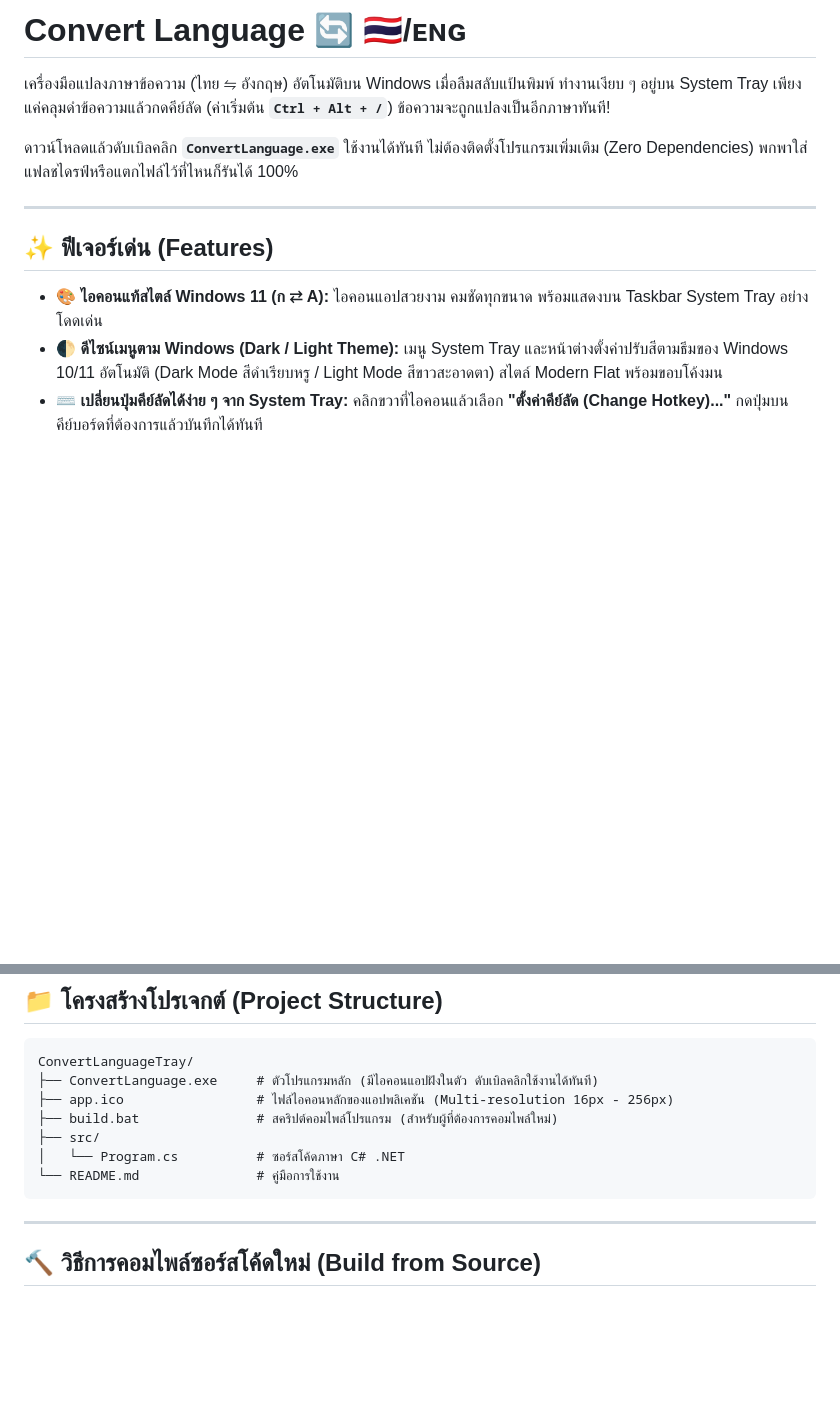
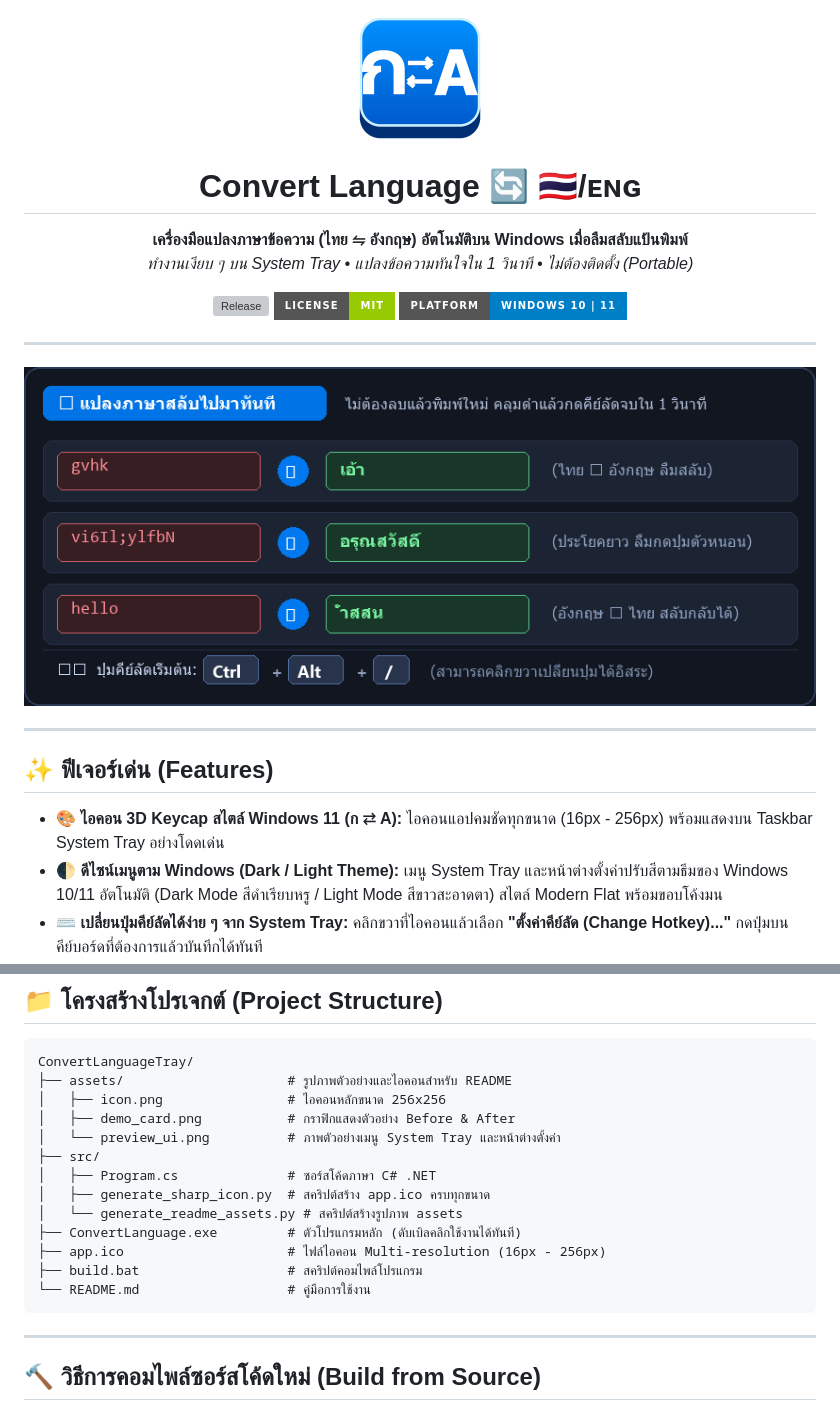
Before and after one commit to sarawutms/convert-language, a Markdown page: README.md, 2 parts joined by grey strips. GitHub-like rendering; pictures changed too: assets/demo_card.png (added), assets/icon.png (added); badges without logos; blank space fills up the shorter version; grey boxes are pictures that could not be loaded.

Commit message:
docs: add visual assets, screenshots, and demo showcase to README

````diff
--- a/README.md
+++ b/README.md
@@ -1,14 +1,29 @@
-# Convert Language 🔄 🇹🇭/ᴇɴɢ
+<div align="center">
 
-เครื่องมือแปลงภาษาข้อความ (ไทย ⇋ อังกฤษ) อัตโนมัติบน Windows เมื่อลืมสลับแป้นพิมพ์ ทำงานเงียบ ๆ อยู่บน System Tray เพียงแค่คลุมดำข้อความแล้วกดคีย์ลัด (ค่าเริ่มต้น **`Ctrl + Alt + /`**) ข้อความจะถูกแปลงเป็นอีกภาษาทันที!
+  <img src="assets/icon.png" width="128" height="128" alt="Convert Language Icon" />
 
-ดาวน์โหลดแล้วดับเบิลคลิก **`ConvertLanguage.exe`** ใช้งานได้ทันที ไม่ต้องติดตั้งโปรแกรมเพิ่มเติม (Zero Dependencies) พกพาใส่แฟลชไดรฟ์หรือแตกไฟล์ไว้ที่ไหนก็รันได้ 100%
+  # Convert Language 🔄 🇹🇭/ᴇɴɢ
+
+  **เครื่องมือแปลงภาษาข้อความ (ไทย ⇋ อังกฤษ) อัตโนมัติบน Windows เมื่อลืมสลับแป้นพิมพ์**
+  *ทำงานเงียบ ๆ บน System Tray • แปลงข้อความทันใจใน 1 วินาที • ไม่ต้องติดตั้ง (Portable)*
+
+  [![Release](https://img.shields.io/github/v/release/sarawutms/convert-language?style=for-the-badge&color=0078D4)](https://github.com/sarawutms/convert-language/releases/latest)
+  [![License: MIT](https://img.shields.io/badge/License-MIT-green.svg?style=for-the-badge)](LICENSE)
+  [![Platform](https://img.shields.io/badge/Platform-Windows%2010%20%7C%2011-blue?style=for-the-badge&logo=windows)](https://github.com/sarawutms/convert-language)
+
+</div>
+
+---
+
+<div align="center">
+  <img src="assets/demo_card.png" alt="Convert Language Demo" width="840" />
+</div>
 
 ---
 
 ## ✨ ฟีเจอร์เด่น (Features)
 
-- 🎨 **ไอคอนแท้สไตล์ Windows 11 (ก ⇄ A):** ไอคอนแอปสวยงาม คมชัดทุกขนาด พร้อมแสดงบน Taskbar System Tray อย่างโดดเด่น
+- 🎨 **ไอคอน 3D Keycap สไตล์ Windows 11 (ก ⇄ A):** ไอคอนแอปคมชัดทุกขนาด (16px - 256px) พร้อมแสดงบน Taskbar System Tray อย่างโดดเด่น
 - 🌓 **ดีไซน์เมนูตาม Windows (Dark / Light Theme):** เมนู System Tray และหน้าต่างตั้งค่าปรับสีตามธีมของ Windows 10/11 อัตโนมัติ (Dark Mode สีดำเรียบหรู / Light Mode สีขาวสะอาดตา) สไตล์ Modern Flat พร้อมขอบโค้งมน
 - ⌨️ **เปลี่ยนปุ่มคีย์ลัดได้ง่าย ๆ จาก System Tray:** คลิกขวาที่ไอคอนแล้วเลือก **"ตั้งค่าคีย์ลัด (Change Hotkey)..."** กดปุ่มบนคีย์บอร์ดที่ต้องการแล้วบันทึกได้ทันที
 - ⚡ **เป็นไฟล์ `.exe` ตัวเดียวจบ (Single Executable):** รวมทุกอย่างในไฟล์เดียว ไม่ต้องพึ่งพา PowerShell หรือสคริปต์ภายนอก
@@ -79,12 +104,18 @@ git clone https://github.com/sarawutms/convert-language.git
 
 ```text
 ConvertLanguageTray/
-├── ConvertLanguage.exe     # ตัวโปรแกรมหลัก (มีไอคอนแอปฝังในตัว ดับเบิลคลิกใช้งานได้ทันที)
-├── app.ico                 # ไฟล์ไอคอนหลักของแอปพลิเคชัน (Multi-resolution 16px - 256px)
-├── build.bat               # สคริปต์คอมไพล์โปรแกรม (สำหรับผู้ที่ต้องการคอมไพล์ใหม่)
+├── assets/                     # รูปภาพตัวอย่างและไอคอนสำหรับ README
+│   ├── icon.png                # ไอคอนหลักขนาด 256x256
+│   ├── demo_card.png           # กราฟิกแสดงตัวอย่าง Before & After
+│   └── preview_ui.png          # ภาพตัวอย่างเมนู System Tray และหน้าต่างตั้งค่า
 ├── src/
-│   └── Program.cs          # ซอร์สโค้ดภาษา C# .NET
-└── README.md               # คู่มือการใช้งาน
+│   ├── Program.cs              # ซอร์สโค้ดภาษา C# .NET
+│   ├── generate_sharp_icon.py  # สคริปต์สร้าง app.ico ครบทุกขนาด
+│   └── generate_readme_assets.py # สคริปต์สร้างรูปภาพ assets
+├── ConvertLanguage.exe         # ตัวโปรแกรมหลัก (ดับเบิลคลิกใช้งานได้ทันที)
+├── app.ico                     # ไฟล์ไอคอน Multi-resolution (16px - 256px)
+├── build.bat                   # สคริปต์คอมไพล์โปรแกรม
+└── README.md                   # คู่มือการใช้งาน
 ```
 
 ---
````
Also changed, not shown: other parts of README.md (+12 -2 lines), assets/preview_ui.png (added), 2 other files.
